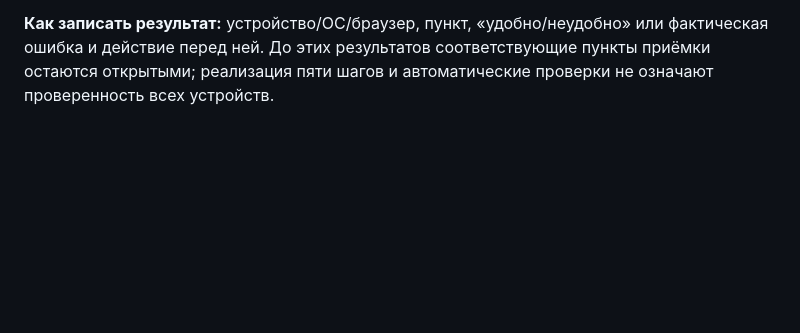
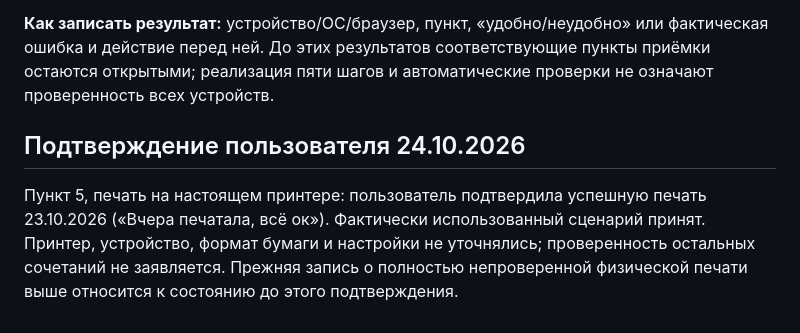
Before and after one commit to artisofra/moy-pervyy-planirovshchik, a Markdown page: output/step5-manual-checks.md, the part around the change. Rendered like a GitHub page; blank space fills up the shorter version.

```diff
--- a/output/step5-manual-checks.md
+++ b/output/step5-manual-checks.md
@@ -11,3 +11,7 @@
 **Непроверенные среды:** реальные Android, iPhone/Safari, установленная ОС-копия, физические принтеры/драйверы, устойчивость хранения при системной очистке и фактическая производительность телефона на инженерном объёме. Desktop-эмуляция 360 px не заменяет эти проверки. Ранее пользователь подтвердил открытие по локальной Wi-Fi-ссылке; это подтверждает доступ к странице, но не весь список выше.
 
 **Как записать результат:** устройство/ОС/браузер, пункт, «удобно/неудобно» или фактическая ошибка и действие перед ней. До этих результатов соответствующие пункты приёмки остаются открытыми; реализация пяти шагов и автоматические проверки не означают проверенность всех устройств.
+
+## Подтверждение пользователя 24.10.2026
+
+Пункт 5, печать на настоящем принтере: пользователь подтвердила успешную печать 23.10.2026 («Вчера печатала, всё ок»). Фактически использованный сценарий принят. Принтер, устройство, формат бумаги и настройки не уточнялись; проверенность остальных сочетаний не заявляется. Прежняя запись о полностью непроверенной физической печати выше относится к состоянию до этого подтверждения.
```
Also changed, not shown: plan.md (+6 -0 lines).
